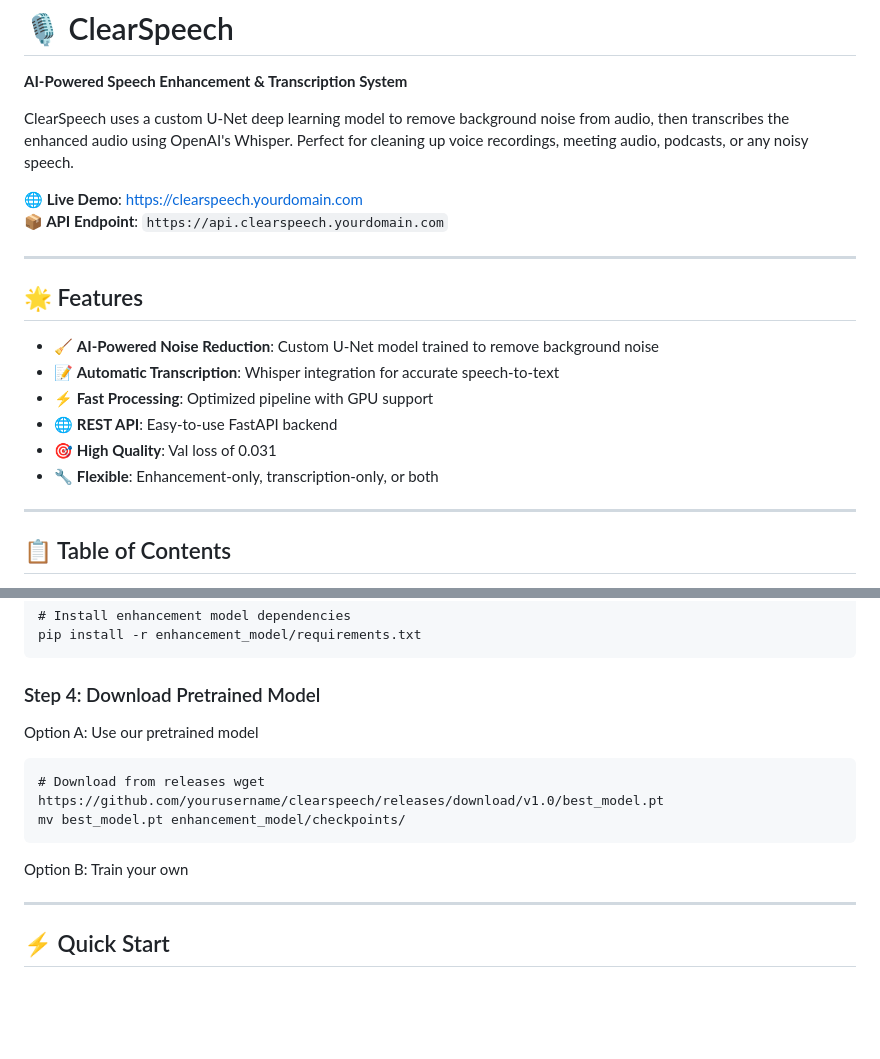
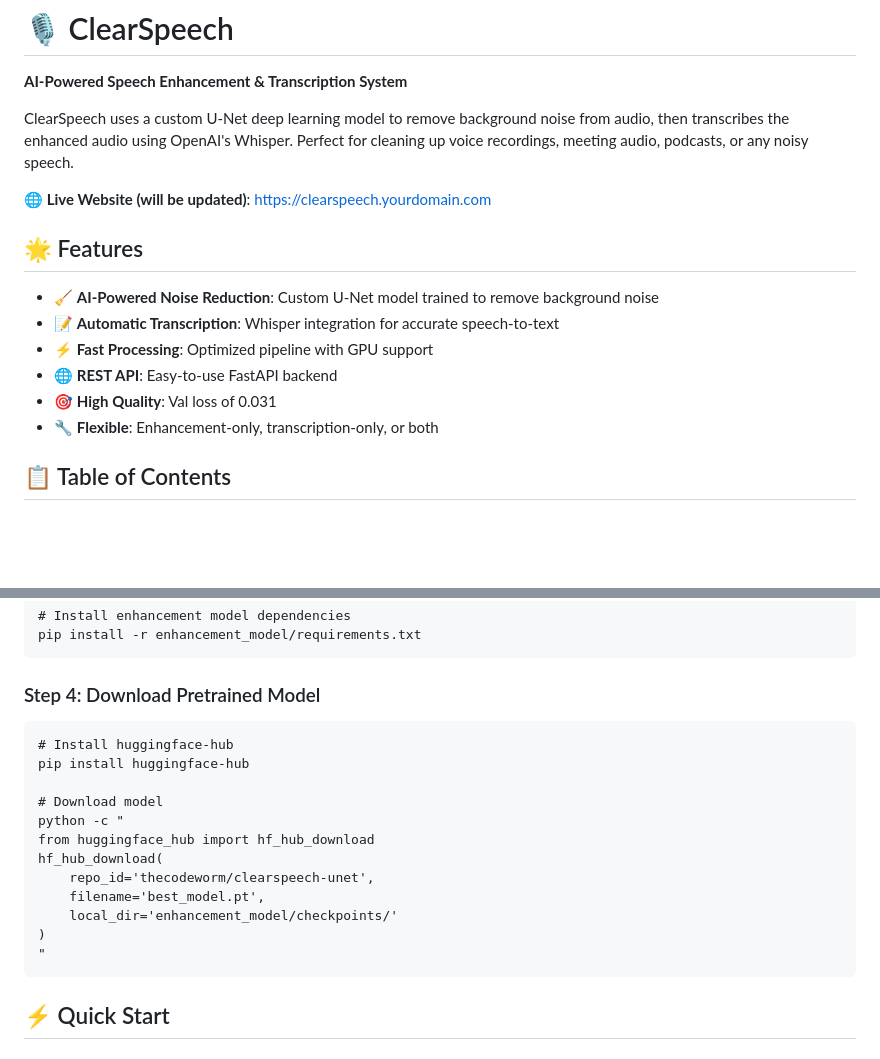
Before and after one commit to thecodeworm/ClearSpeech, a Markdown page: README.md, 2 parts joined by grey strips. Rendered like a GitHub page; blank space fills up the shorter version.

````diff
--- a/README.md
+++ b/README.md
@@ -4,10 +4,9 @@
 
 ClearSpeech uses a custom U-Net deep learning model to remove background noise from audio, then transcribes the enhanced audio using OpenAI's Whisper. Perfect for cleaning up voice recordings, meeting audio, podcasts, or any noisy speech.
 
-**🌐 Live Demo**: https://clearspeech.yourdomain.com
-**📦 API Endpoint**: `https://api.clearspeech.yourdomain.com`
+**🌐 Live Website (will be updated)**: https://clearspeech.yourdomain.com
 
----
+
 
 ## 🌟 Features
 
@@ -18,7 +17,6 @@ ClearSpeech uses a custom U-Net deep learning model to remove background noise f
 - 🎯 **High Quality**: Val loss of 0.031
 - 🔧 **Flexible**: Enhancement-only, transcription-only, or both
 
----
 
 ## 📋 Table of Contents
 
@@ -66,15 +64,21 @@ pip install -r backend/requirements.txt
 pip install -r enhancement_model/requirements.txt
 ```
 ### Step 4: Download Pretrained Model
-Option A: Use our pretrained model
 ```
-# Download from releases wget
-https://github.com/yourusername/clearspeech/releases/download/v1.0/best_model.pt
-mv best_model.pt enhancement_model/checkpoints/
+# Install huggingface-hub
+pip install huggingface-hub
+
+# Download model
+python -c "
+from huggingface_hub import hf_hub_download
+hf_hub_download(
+    repo_id='thecodeworm/clearspeech-unet',
+    filename='best_model.pt',
+    local_dir='enhancement_model/checkpoints/'
+)
+"
 ```
-Option B: Train your own
 
----
 
 ## ⚡ Quick Start
 
````
Also changed, not shown: other parts of README.md (+1 -0 lines).
